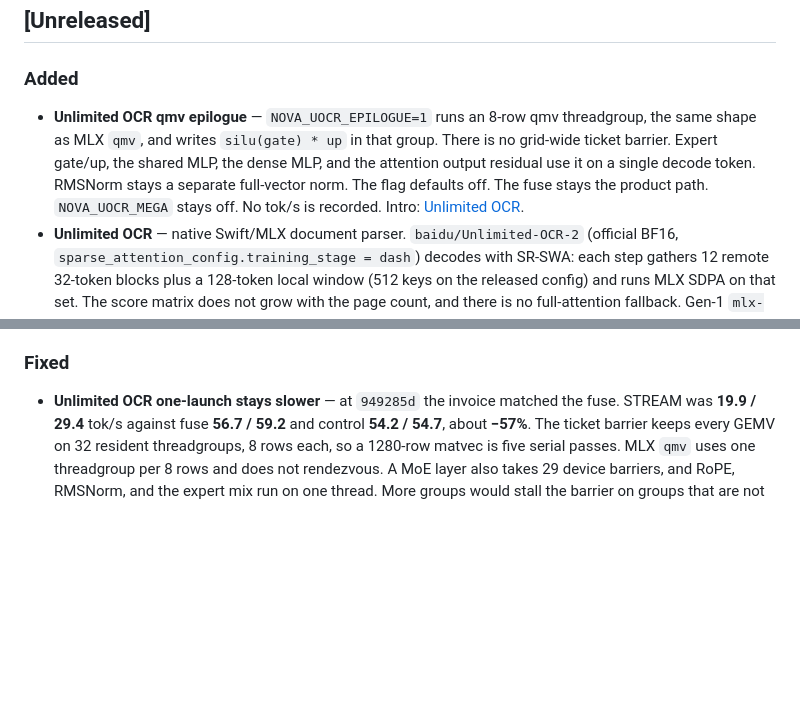
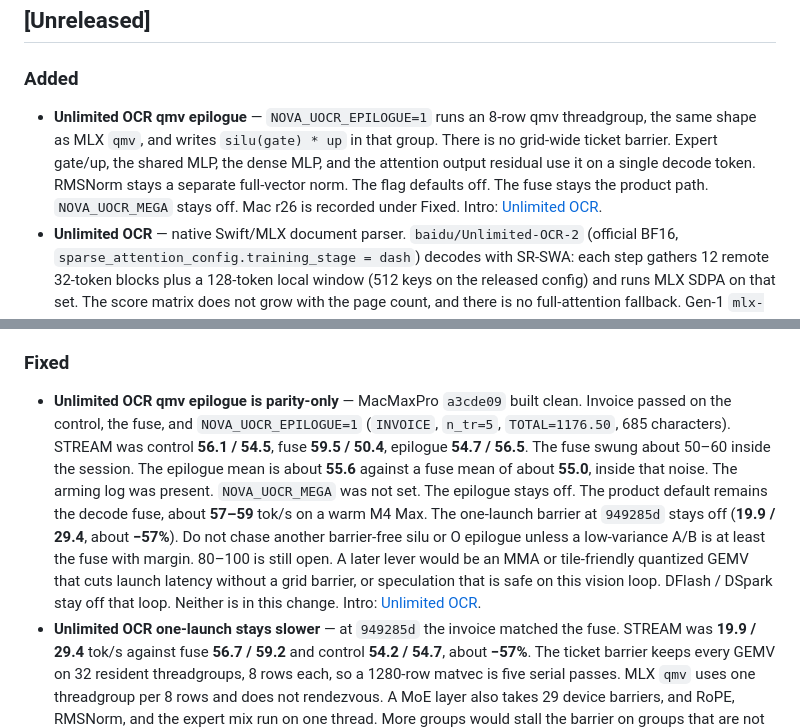
Before and after one commit to cnshsliu/novamlx, a Markdown page: CHANGELOG.md, 2 parts joined by grey strips. GitHub-like rendering; blank space fills up the shorter version.

```diff
--- a/CHANGELOG.md
+++ b/CHANGELOG.md
@@ -5,7 +5,7 @@ All notable changes to NovaMLX will be documented in this file.
 ## [Unreleased]
 
 ### Added
-- **Unlimited OCR qmv epilogue** — `NOVA_UOCR_EPILOGUE=1` runs an 8-row qmv threadgroup, the same shape as MLX `qmv`, and writes `silu(gate) * up` in that group. There is no grid-wide ticket barrier. Expert gate/up, the shared MLP, the dense MLP, and the attention output residual use it on a single decode token. RMSNorm stays a separate full-vector norm. The flag defaults off. The fuse stays the product path. `NOVA_UOCR_MEGA` stays off. No tok/s is recorded. Intro: [Unlimited OCR](docs/features/unlimited-ocr.md).
+- **Unlimited OCR qmv epilogue** — `NOVA_UOCR_EPILOGUE=1` runs an 8-row qmv threadgroup, the same shape as MLX `qmv`, and writes `silu(gate) * up` in that group. There is no grid-wide ticket barrier. Expert gate/up, the shared MLP, the dense MLP, and the attention output residual use it on a single decode token. RMSNorm stays a separate full-vector norm. The flag defaults off. The fuse stays the product path. `NOVA_UOCR_MEGA` stays off. Mac r26 is recorded under Fixed. Intro: [Unlimited OCR](docs/features/unlimited-ocr.md).
 - **Unlimited OCR** — native Swift/MLX document parser. `baidu/Unlimited-OCR-2` (official BF16, `sparse_attention_config.training_stage = dash`) decodes with SR-SWA: each step gathers 12 remote 32-token blocks plus a 128-token local window (512 keys on the released config) and runs MLX SDPA on that set. The score matrix does not grow with the page count, and there is no full-attention fallback. Gen-1 `mlx-community/Unlimited-OCR-*` packs keep the 128-token R-SWA ring. An unquantized language stack is quantized to affine 4-bit (group 64) after load; `NOVA_UOCR_BITS=8` or `0` selects 8-bit or the checkpoint dtype. The DASH router and the SAM+CLIP tower stay dense. Prompts are `document parsing.` and, for more than one page, `Multi page parsing.`. Intro: [Unlimited OCR](docs/features/unlimited-ocr.md).
 - **Flint M4 Max prefill fused gate+up** — on M4 Max, a Flint prefill whose sorted expert rows are at least `4 * num_experts` runs Recursive `rec`'s steel `BlockMMA` + `QuantizedBlockLoader` gate+up (`m4_max_prefill.py`). Down projection stays `gatherQuantizedMM`. Smaller chunks, other chips, and any expert tensor that is not affine int4 group 64 with bf16 scales stay on `SwitchGLU`. Decode shaders, the 76-worker pool, `dot16`, and bf16 KV are unchanged. This VM cannot time it. MacMaxPro must fill `PREFILL-AB` before treating it as a speedup. Intro: [Flint](docs/features/flint.md).
 - **Flint fused expert routing and M4 Max vec4 KV loads** — eager Flint MoE now runs mlx-lm's `expert_routing` kernel (sigmoid, top-6, renorm) instead of separate argpartition dispatches. Selection adds `expert_bias` and divides by the score sum plus `1e-20`, matching `rec` `SparseMoeBlock` and the megakernel. Official flint-int4 leaves the bias at zero. On M4 Max, KV-team attention loads four bf16 values at a time (`rec` `kernels/m4_max.py` `load4`). `dot16` stays the ushort loop: pointing every dot at `dot16_w197_bias23` made the resident packet repeat one token while single-token decode stayed correct. `down_all_w197_bias23` still uses the wide dot. The 76-worker pool stays. M5 Max and M4 Pro keep the previous shader. Decode KV stays bf16: the checkpoint's `kv_key_bits` / `kv_value_bits` 8 are not what the Mac `rec` engine stores. Intro: [Flint](docs/features/flint.md).
@@ -16,6 +16,7 @@ All notable changes to NovaMLX will be documented in this file.
 - **Online calibration for DFlash2 / DSpark adaptive verify** — sequential temperature scaling now updates each draft position from recent accept/reject labels and stores the fit per draft+target pair in `~/.nova/adaptive_verify_calibration.json` (override with `NOVAMLX_ADAPTIVE_VERIFY_CALIBRATION_PATH`). Adaptive mode uses those temperatures when it picks the verify prefix. Each round only records a label; the fit and the file write run when the request finishes, after decode timing, and the next request for that pair loads the result. Fixed mode keeps the historical block and still records labels, so a fixed warmup can teach the next adaptive request. `NOVAMLX_ADAPTIVE_VERIFY_CALIBRATION=off` leaves the previous uncalibrated scheduler. Non-streaming chat completions include `usage.nova_speculation` (`proposed`, `accepted`, `accept_rate`, `decode_tokens_per_second`, `temperatures`) when a DFlash2 or DSpark round verified drafts. `python3 Scripts/adaptive-verify-ab.py` runs the same prompts in both modes and writes tok/s and accept rate. The comparison to chase on a Mac is the DeepInfer band of about +4% to +7% decode tok/s versus fixed verify; this change supplies the measurement, it does not record one. Intro: [speculative decoding](docs/features/speculative-decoding.md).
 
 ### Fixed
+- **Unlimited OCR qmv epilogue is parity-only** — MacMaxPro `a3cde09` built clean. Invoice passed on the control, the fuse, and `NOVA_UOCR_EPILOGUE=1` (`INVOICE`, `n_tr=5`, `TOTAL=1176.50`, 685 characters). STREAM was control **56.1 / 54.5**, fuse **59.5 / 50.4**, epilogue **54.7 / 56.5**. The fuse swung about 50–60 inside the session. The epilogue mean is about **55.6** against a fuse mean of about **55.0**, inside that noise. The arming log was present. `NOVA_UOCR_MEGA` was not set. The epilogue stays off. The product default remains the decode fuse, about **57–59** tok/s on a warm M4 Max. The one-launch barrier at `949285d` stays off (**19.9 / 29.4**, about **−57%**). Do not chase another barrier-free silu or O epilogue unless a low-variance A/B is at least the fuse with margin. 80–100 is still open. A later lever would be an MMA or tile-friendly quantized GEMV that cuts launch latency without a grid barrier, or speculation that is safe on this vision loop. DFlash / DSpark stay off that loop. Neither is in this change. Intro: [Unlimited OCR](docs/features/unlimited-ocr.md).
 - **Unlimited OCR one-launch stays slower** — at `949285d` the invoice matched the fuse. STREAM was **19.9 / 29.4** tok/s against fuse **56.7 / 59.2** and control **54.2 / 54.7**, about **−57%**. The ticket barrier keeps every GEMV on 32 resident threadgroups, 8 rows each, so a 1280-row matvec is five serial passes. MLX `qmv` uses one threadgroup per 8 rows and does not rendezvous. A MoE layer also takes 29 device barriers, and RoPE, RMSNorm, and the expert mix run on one thread. More groups would stall the barrier on groups that are not resident. Fewer groups lengthen each GEMV. `NOVA_UOCR_MEGA` stays off. The fuse stays the product path. The next latency cut is a qmv epilogue that writes `silu(gate) * up` on that same 8-row threadgroup, with no grid barrier. Pulling the DASH plan into this launch does not beat the fuse. No tok/s is claimed for that epilogue. Intro: [Unlimited OCR](docs/features/unlimited-ocr.md).
 - **Unlimited OCR one-launch RoPE name** — Metal reserves `half` as a type. The pair width in the Q/K rotation is `halfDim`. The snapshot of both halves is unchanged. `NOVA_UOCR_MEGA` still defaults off. `15a17f6` failed the Metal JIT on `uint half = DIM / 2u` after the arming log. No tok/s is claimed.
 - **Unlimited OCR one-launch RoPE** — Q and K were rotated in one left-to-right pass. The second half of each head read the first half after it had already been stored, so the keys written into the KV slab did not match `applyRope`. Invoice tables at `6703db3` were garbage (no `</table>`, length 512). The kernel now snapshots each pair, the same half-split as `UnlimitedOCRDashMath.applyRope`. `NOVA_UOCR_MEGA` still defaults off. MacMaxPro `6703db3` control was **54.0 / 56.4**, fuse **57.2 / 59.4**, and the one-launch arm **22.5 / 26.7** with wrong tables. No tok/s is claimed for the corrected kernel. Intro: [Unlimited OCR](docs/features/unlimited-ocr.md).
```
Also changed, not shown: docs/features/unlimited-ocr.md (+8 -1 lines).
